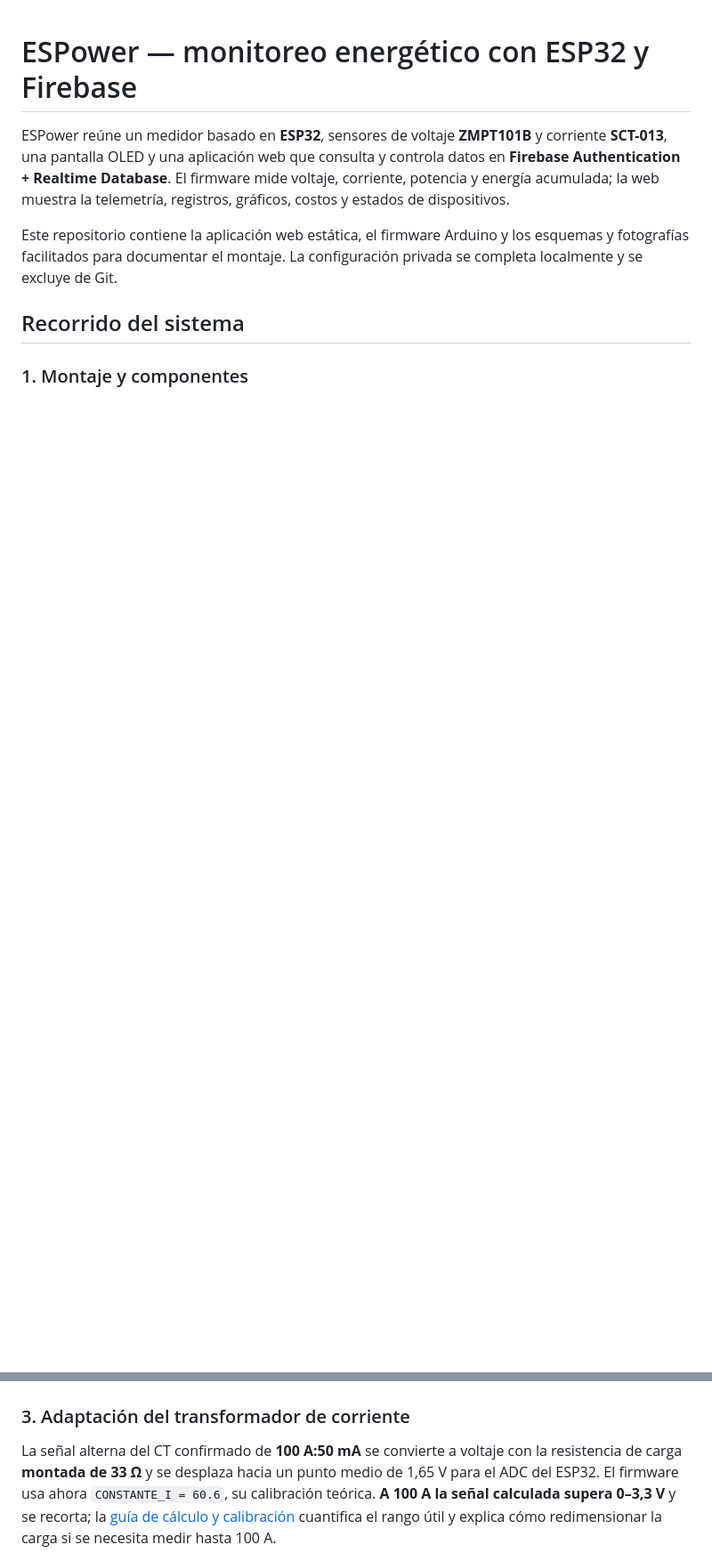
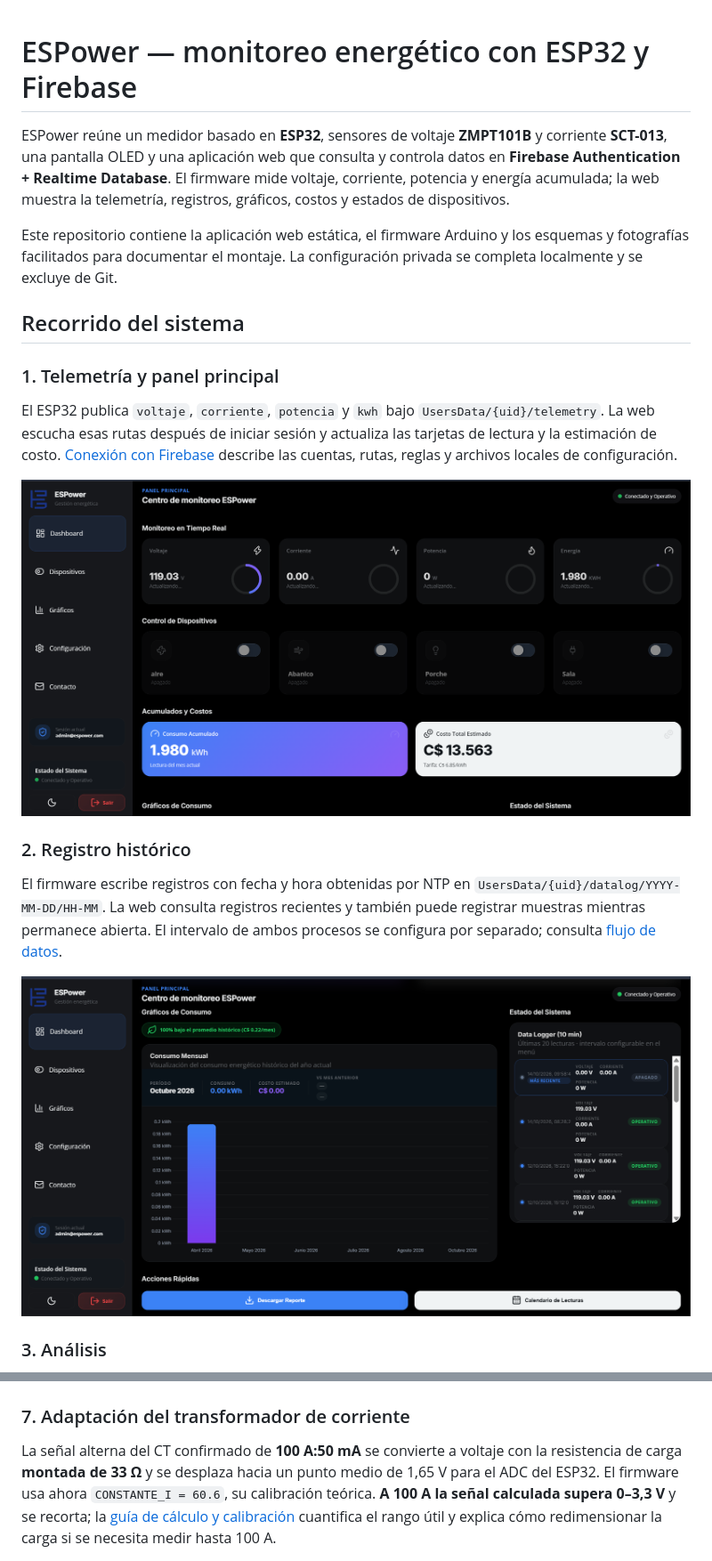
Before and after one commit to lanuzadev/espower, a Markdown page: README.md, 2 parts joined by grey strips. Shown at 89% size. Rendered like a GitHub page; blank space fills up the shorter version.

Commit message:
Mostrar primero la web en el recorrido del README

```diff
--- a/README.md
+++ b/README.md
@@ -6,4 +6,17 @@ Este repositorio contiene la aplicación web estática, el firmware Arduino y lo
 
 ## Recorrido del sistema
 
-### 1. Montaje y componentes
+### 1. Telemetría y panel principal
+
+El ESP32 publica `voltaje`, `corriente`, `potencia` y `kwh` bajo `UsersData/{uid}/telemetry`. La web escucha esas rutas después de iniciar sesión y actualiza las tarjetas de lectura y la estimación de costo. [Conexión con Firebase](docs/FIREBASE.md) describe las cuentas, rutas, reglas y archivos locales de configuración.
+
+![Panel principal con lecturas y acumulados](images/ESP-1.png)
+
+### 2. Registro histórico
+
+El firmware escribe registros con fecha y hora obtenidas por NTP en `UsersData/{uid}/datalog/YYYY-MM-DD/HH-MM`. La web consulta registros recientes y también puede registrar muestras mientras permanece abierta. El intervalo de ambos procesos se configura por separado; consulta [flujo de datos](docs/ARQUITECTURA.md#registro-y-consumo-mensual).
+
+![Datalogger y consumo mensual](images/ESP-2.png)
+
+### 3. Análisis
+
@@ -18,7 +42,7 @@ El plano separa alimentación de 5 V a 3,3 V, lectura de tensión con ZMPT101B,
 
 ![Esquema eléctrico completo de ESPower](<images/Schematic_Monitor_2026-10-14 (1).png>)
 
-### 3. Adaptación del transformador de corriente
+### 7. Adaptación del transformador de corriente
 
 La señal alterna del CT confirmado de **100 A:50 mA** se convierte a voltaje con la resistencia de carga **montada de 33 Ω** y se desplaza hacia un punto medio de 1,65 V para el ADC del ESP32. El firmware usa ahora `CONSTANTE_I = 60.6`, su calibración teórica. **A 100 A la señal calculada supera 0–3,3 V** y se recorta; la [guía de cálculo y calibración](docs/CIRCUITO.md#resistencia-de-carga-del-ct) cuantifica el rango útil y explica cómo redimensionar la carga si se necesita medir hasta 100 A.
 
```
Also changed, not shown: other parts of README.md (+12 -25 lines).
